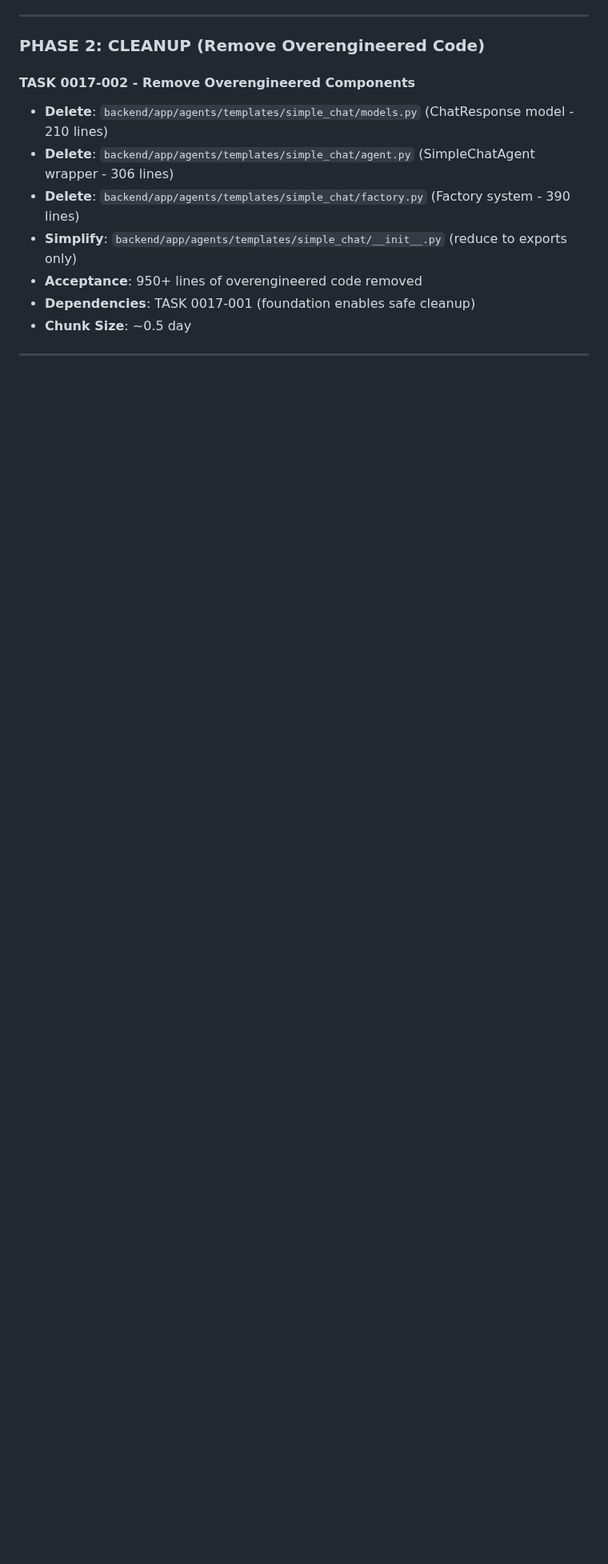
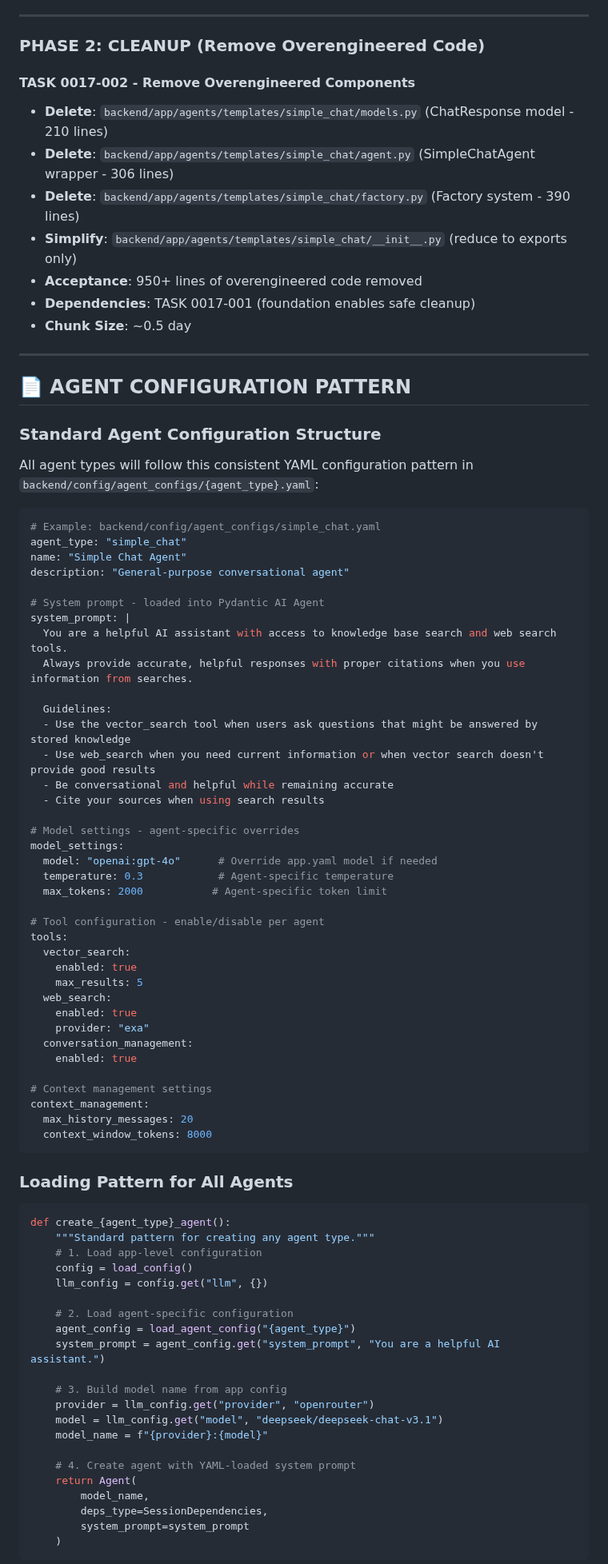
Before and after one commit to creatifire/salient02, a Markdown page: memorybank/project-management/0017-simple-chat-agent.md, the part around one of its changes. Shown at 80% size. Drawn GitHub-style; blank space fills up the shorter version.

````diff
--- a/memorybank/project-management/0017-simple-chat-agent.md
+++ b/memorybank/project-management/0017-simple-chat-agent.md
@@ -327,3 +327,75 @@ legacy:
 
 ---
 
+## 📄 AGENT CONFIGURATION PATTERN
+
+### **Standard Agent Configuration Structure**
+
+All agent types will follow this consistent YAML configuration pattern in `backend/config/agent_configs/{agent_type}.yaml`:
+
+```yaml
+# Example: backend/config/agent_configs/simple_chat.yaml
+agent_type: "simple_chat"
+name: "Simple Chat Agent"
+description: "General-purpose conversational agent"
+
+# System prompt - loaded into Pydantic AI Agent
+system_prompt: |
+  You are a helpful AI assistant with access to knowledge base search and web search tools.
+  Always provide accurate, helpful responses with proper citations when you use information from searches.
+
+  Guidelines:
+  - Use the vector_search tool when users ask questions that might be answered by stored knowledge
+  - Use web_search when you need current information or when vector search doesn't provide good results
+  - Be conversational and helpful while remaining accurate
+  - Cite your sources when using search results
+
+# Model settings - agent-specific overrides
+model_settings:
+  model: "openai:gpt-4o"      # Override app.yaml model if needed
+  temperature: 0.3            # Agent-specific temperature
+  max_tokens: 2000           # Agent-specific token limit
+
+# Tool configuration - enable/disable per agent
+tools:
+  vector_search:
+    enabled: true
+    max_results: 5
+  web_search:
+    enabled: true
+    provider: "exa"
+  conversation_management:
+    enabled: true
+
+# Context management settings
+context_management:
+  max_history_messages: 20
+  context_window_tokens: 8000
+```
+
+### **Loading Pattern for All Agents**
+
+```python
+def create_{agent_type}_agent():
+    """Standard pattern for creating any agent type."""
+    # 1. Load app-level configuration
+    config = load_config()
+    llm_config = config.get("llm", {})
+
+    # 2. Load agent-specific configuration
+    agent_config = load_agent_config("{agent_type}")
+    system_prompt = agent_config.get("system_prompt", "You are a helpful AI assistant.")
+
+    # 3. Build model name from app config
+    provider = llm_config.get("provider", "openrouter")
+    model = llm_config.get("model", "deepseek/deepseek-chat-v3.1")
+    model_name = f"{provider}:{model}"
+
+    # 4. Create agent with YAML-loaded system prompt
+    return Agent(
+        model_name,
+        deps_type=SessionDependencies,
+        system_prompt=system_prompt
+    )
+```
+
````
Also changed, not shown: other parts of memorybank/project-management/0017-simple-chat-agent.md (+68 -14 lines), memorybank/design/conversations.md (added, +473 -0 lines), memorybank/project-management/0000-approach-milestone-01.md (+1 -1 lines).
